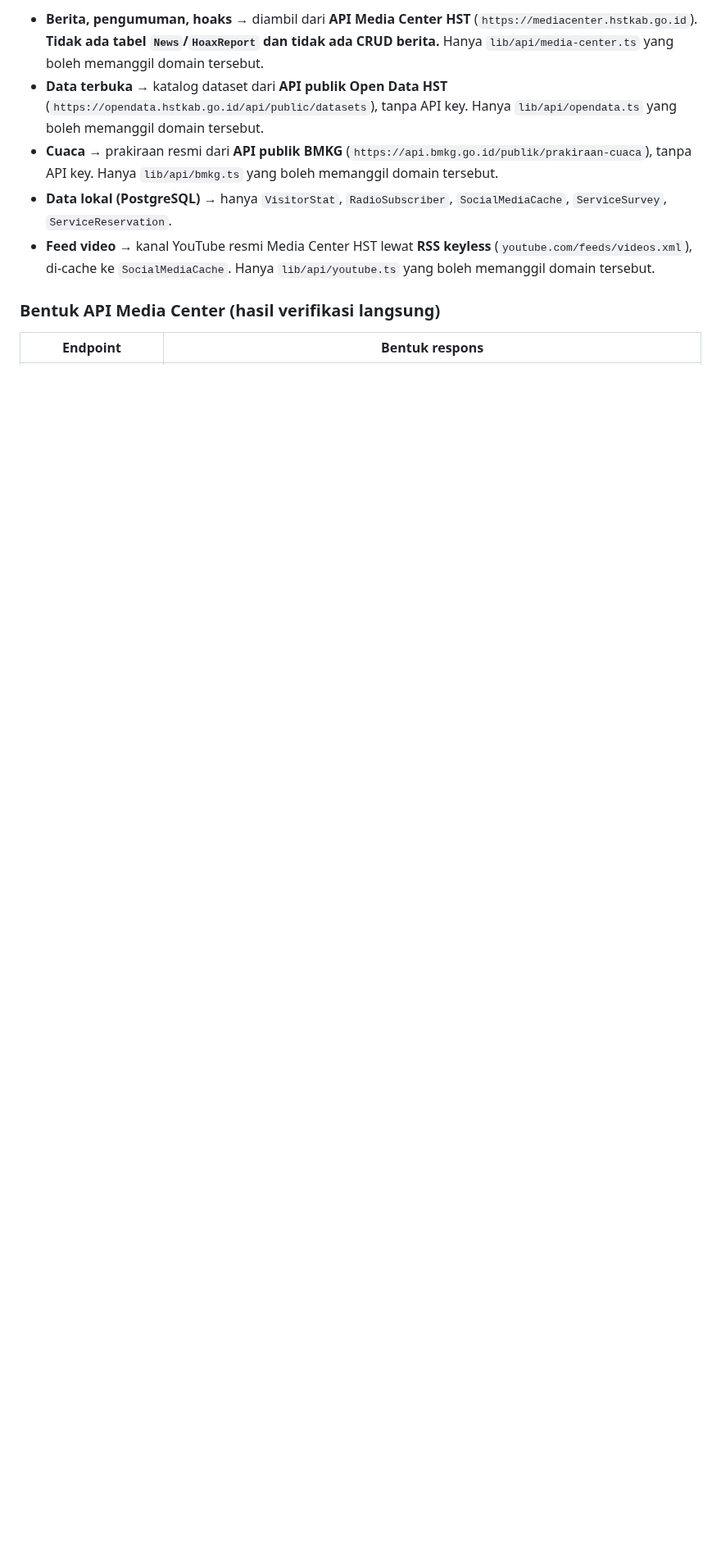
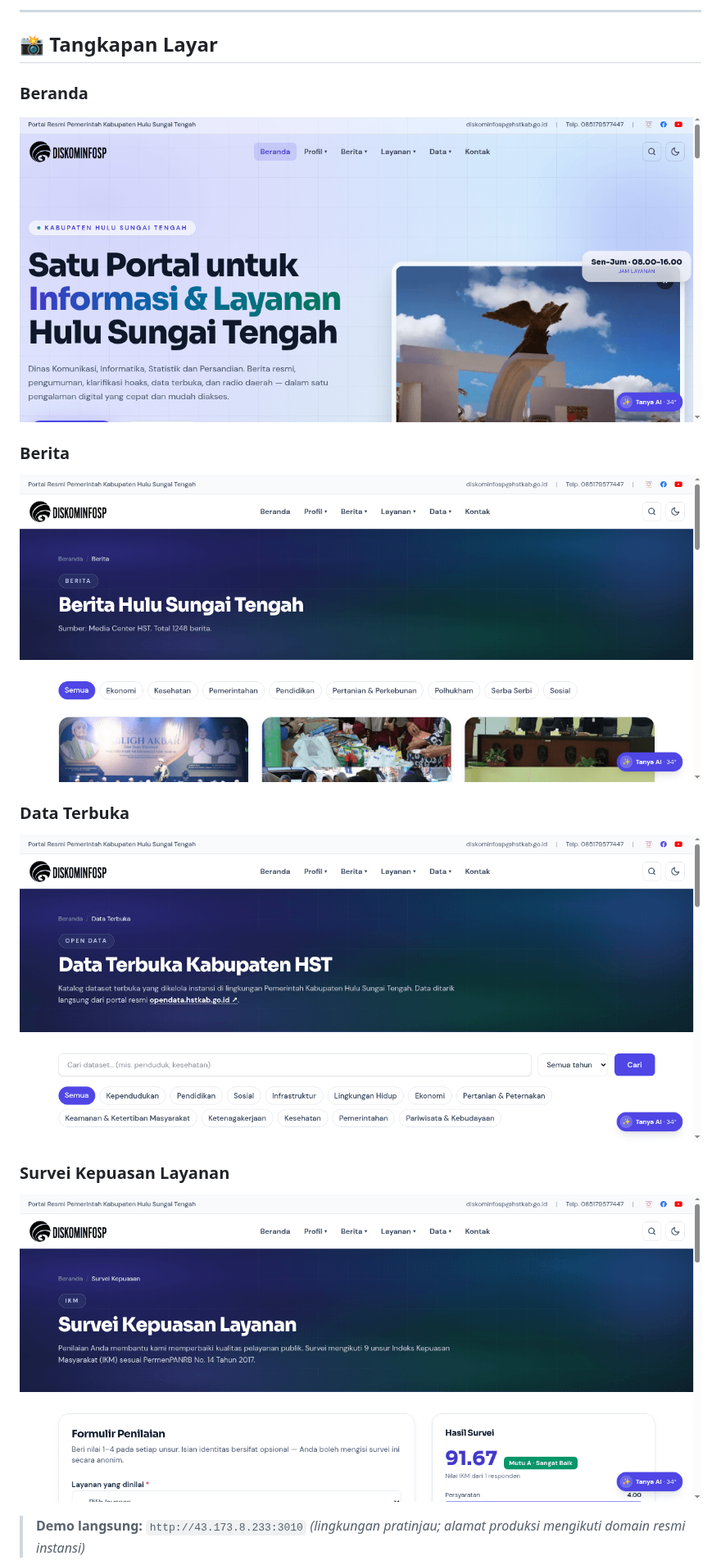
Before and after one commit to RezkyOnTop/portal-diskominfo-hst, a Markdown page: README.md, the part around one of its changes. Shown at 82% size. Drawn GitHub-style; pictures changed too: docs/screenshots/beranda.png (added), docs/screenshots/berita.png (added), docs/screenshots/data-terbuka.png (added); blank space fills up the shorter version.

Commit message:
docs: README.md profesional (screenshot nyata, badge, panduan lengkap) + LICENSE MIT

```diff
--- a/README.md
+++ b/README.md
@@ -8,13 +13,19 @@ Dokumentasi kontrak kerja ada di `~/diskominfosp-hst-docs/` (PRD, ARCHITECTURE,
 
-- **Berita, pengumuman, hoaks** → diambil dari **API Media Center HST** (`https://mediacenter.hstkab.go.id`).
-  **Tidak ada tabel `News`/`HoaxReport` dan tidak ada CRUD berita.** Hanya `lib/api/media-center.ts` yang boleh memanggil domain tersebut.
-- **Data terbuka** → katalog dataset dari **API publik Open Data HST** (`https://opendata.hstkab.go.id/api/public/datasets`), tanpa API key.
-  Hanya `lib/api/opendata.ts` yang boleh memanggil domain tersebut.
-- **Cuaca** → prakiraan resmi dari **API publik BMKG** (`https://api.bmkg.go.id/publik/prakiraan-cuaca`), tanpa API key.
-  Hanya `lib/api/bmkg.ts` yang boleh memanggil domain tersebut.
-- **Data lokal (PostgreSQL)** → hanya `VisitorStat`, `RadioSubscriber`, `SocialMediaCache`, `ServiceSurvey`, `ServiceReservation`.
-- **Feed video** → kanal YouTube resmi Media Center HST lewat **RSS keyless** (`youtube.com/feeds/videos.xml`), di-cache ke `SocialMediaCache`. Hanya `lib/api/youtube.ts` yang boleh memanggil domain tersebut.
+---
 
-### Bentuk API Media Center (hasil verifikasi langsung)
+## 📸 Tangkapan Layar
 
-| Endpoint | Bentuk respons |
+### Beranda
+![Beranda Portal Diskominfo SP HST](docs/screenshots/beranda.png)
+
+### Berita
+![Daftar berita dari Media Center HST](docs/screenshots/berita.png)
+
+### Data Terbuka
+![Katalog dataset Open Data HST](docs/screenshots/data-terbuka.png)
+
+### Survei Kepuasan Layanan
+![Survei Indeks Kepuasan Masyarakat](docs/screenshots/survei.png)
+
+> **Demo langsung:** `http://43.173.8.233:3010` *(lingkungan pratinjau; alamat produksi mengikuti domain resmi instansi)*
+
```
Also changed, not shown: other parts of README.md (+244 -103 lines), 1 other file.
